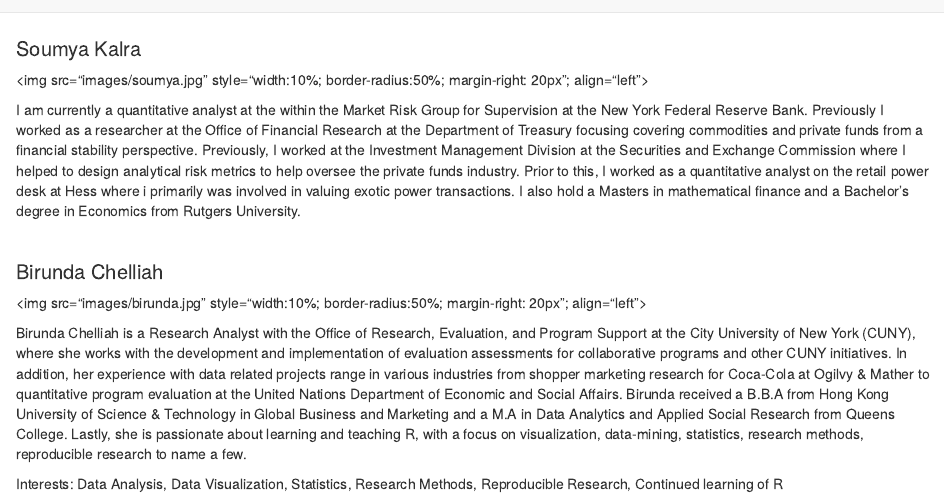
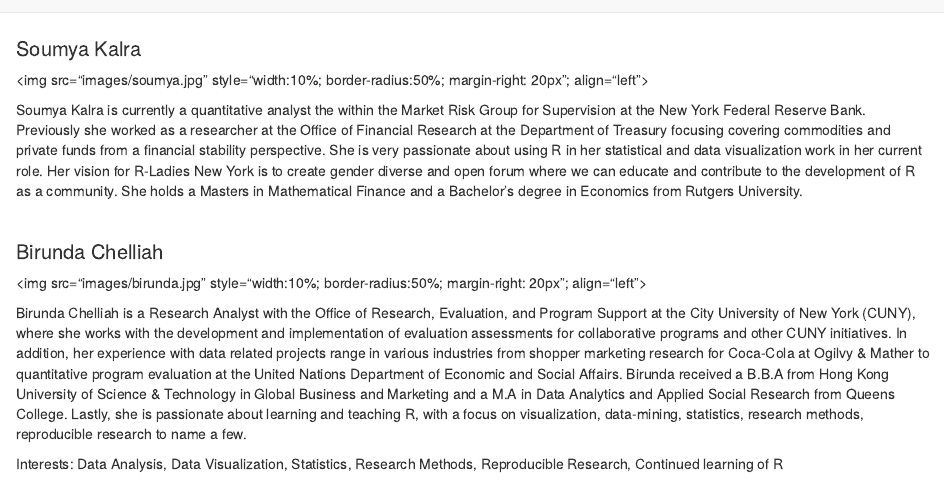
Before and after one commit to rladies-nyc/rladies-nyc.github.io, an R Markdown document (board.Rmd): the page in a window 1100 px wide, from its top. Rendered offline with R 4.5, knitr and Pandoc, with nearby package versions.

Commit message:
Update board.Rmd

```diff
--- a/board.Rmd
+++ b/board.Rmd
@@ -8,7 +8,7 @@ output: html_document
 
 <img src="images/soumya.jpg" style="width:10%; border-radius:50%; margin-right: 20px"; align="left">
 
-I am currently a quantitative analyst at the within the Market Risk Group for Supervision at the New York Federal Reserve Bank.  Previously I worked as a researcher at the Office of Financial Research at the Department of Treasury focusing covering commodities and private funds from a financial stability perspective.  Previously, I worked at the Investment Management Division at the Securities and Exchange Commission where I helped to design analytical risk metrics to help oversee the private funds industry. Prior to this, I worked as a quantitative analyst on the retail power desk at Hess where i primarily was involved in valuing exotic power transactions. I also hold a Masters in mathematical finance and a Bachelor’s degree in Economics from Rutgers University.
+Soumya Kalra is currently a quantitative analyst the within the Market Risk Group for Supervision at the New York Federal Reserve Bank.  Previously she worked as a researcher at the Office of Financial Research at the Department of Treasury focusing covering commodities and private funds from a financial stability perspective.  She is very passionate about using R in her statistical and data visualization work in her current role.  Her vision for R-Ladies New York is to create gender diverse and open forum where we can educate and contribute to the development of R as a community.  She holds a Masters in Mathematical Finance and a Bachelor’s degree in Economics from Rutgers University.
 
 <br/>
 
```
